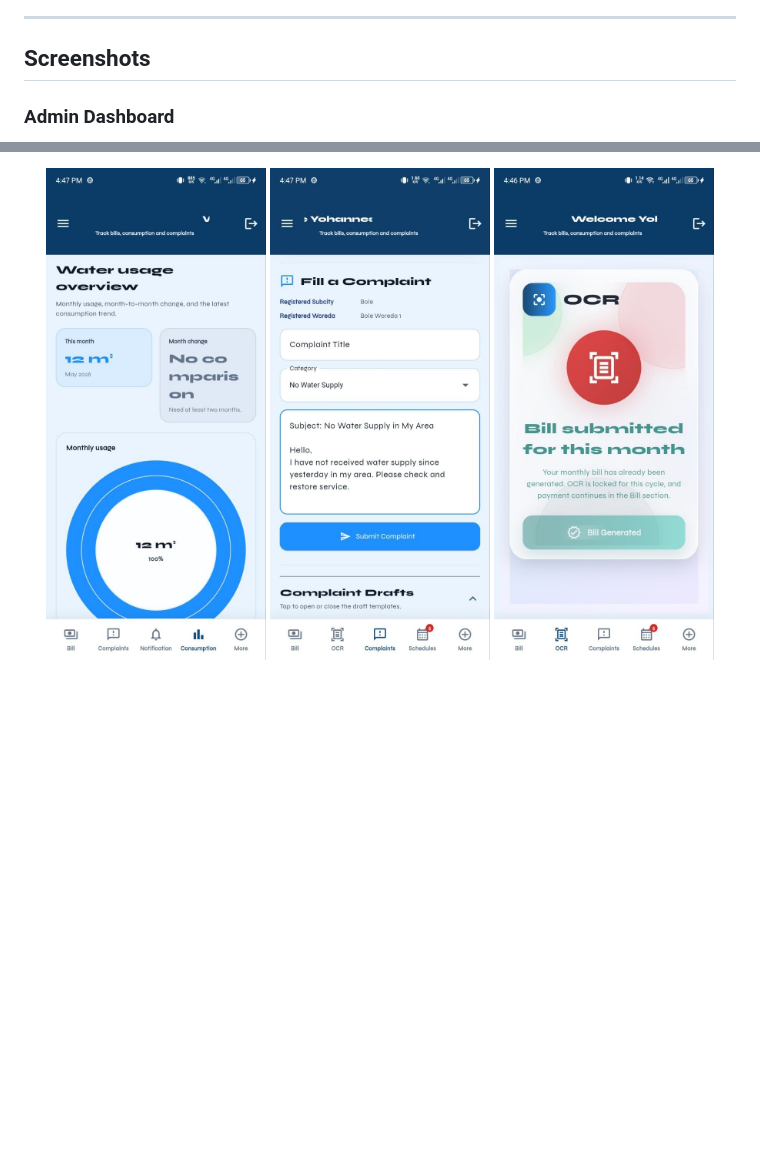
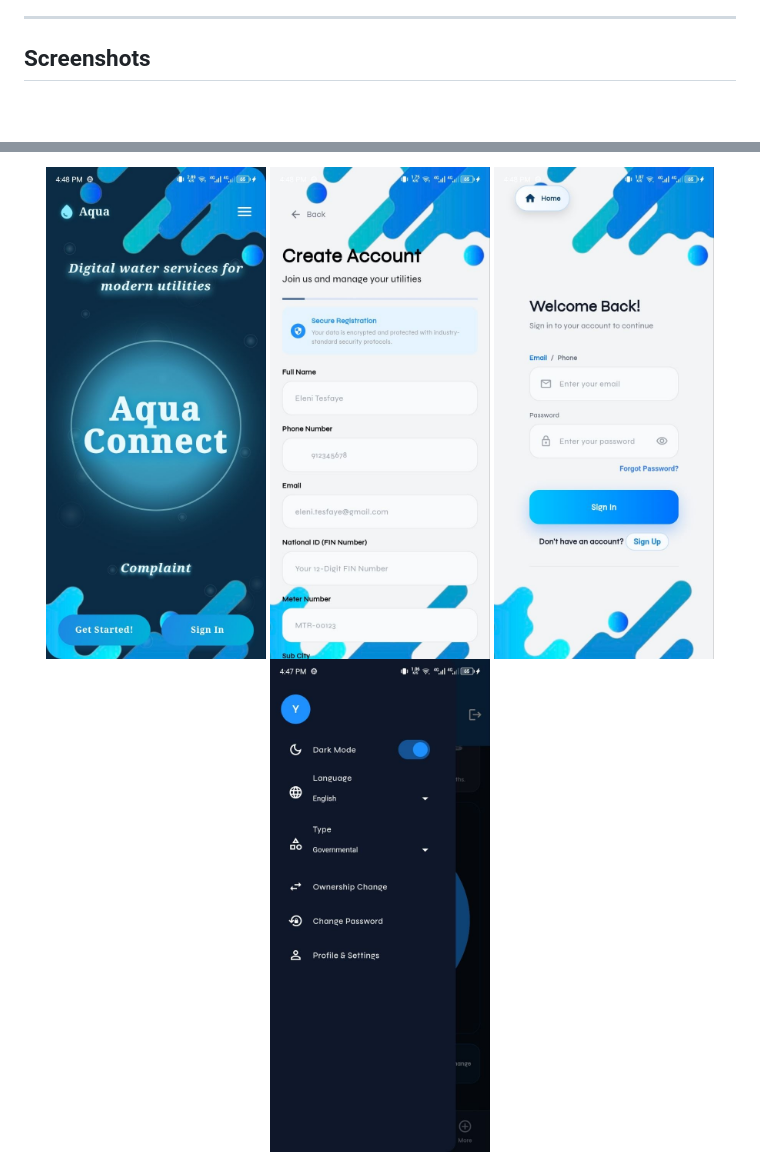
Before and after one commit to DENBARIT/CityWaterFlutterManagement, a Markdown page: README.md, 2 parts joined by grey strips. Drawn GitHub-style; blank space fills up the shorter version.

Commit message:
docs(readme): simplify screenshot gallery layout

```diff
--- a/README.md
+++ b/README.md
@@ -16,5 +16,4 @@ The platform streamlines customer management, billing operations, water consumpt
 
 ## Screenshots
 
-### Admin Dashboard
 
@@ -44,7 +21,8 @@ The platform streamlines customer management, billing operations, water consumpt
 
 <p align="center">
-  <img src="screenshots/photo_7_2026-05-21_16-54-49.jpg" width="220" alt="Mobile App Screen 1">
-  <img src="screenshots/photo_8_2026-05-21_16-54-49.jpg" width="220" alt="Mobile App Screen 2">
-  <img src="screenshots/photo_9_2026-05-21_16-54-50.jpg" width="220" alt="Mobile App Screen 3">
+  <img src="screenshots/photo_1_2026-05-21_16-54-49.jpg" width="220">
+  <img src="screenshots/photo_2_2026-05-21_16-54-49.jpg" width="220">
+  <img src="screenshots/photo_3_2026-05-21_16-54-49.jpg" width="220">
+  <img src="screenshots/photo_4_2026-05-21_16-54-49.jpg" width="220">
 </p>
 
```
Also changed, not shown: other parts of README.md (+11 -25 lines).
